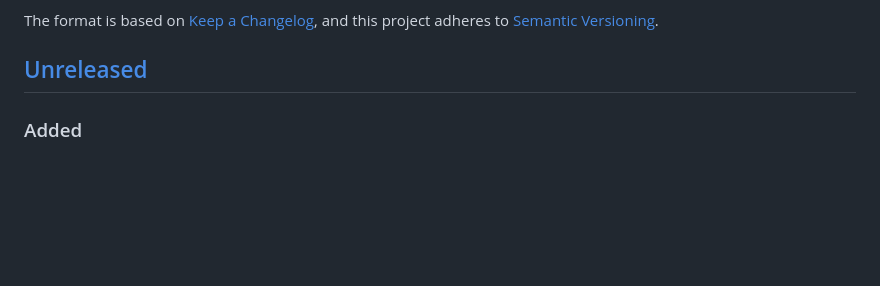
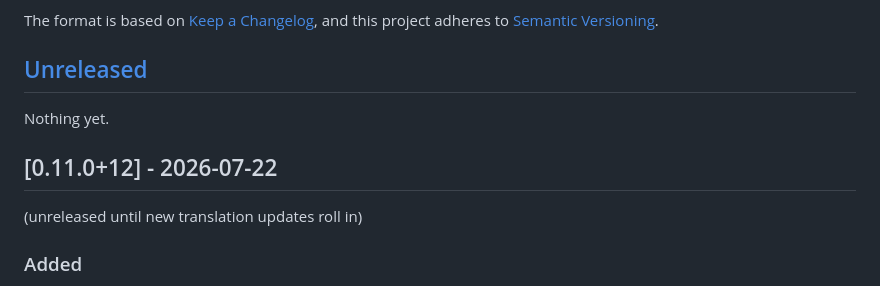
Before and after one commit to appsono/sono-new, a Markdown page: CHANGELOG.md, the part around the change. Drawn GitHub-style; blank space fills up the shorter version.

Commit message:
chore: update changelog

```diff
--- a/CHANGELOG.md
+++ b/CHANGELOG.md
@@ -6,6 +6,12 @@ The format is based on [Keep a Changelog](https://keepachangelog.com/en/1.1.0/),
 and this project adheres to [Semantic Versioning](https://semver.org/spec/v2.0.0.html).
 
 ## [Unreleased]
+
+Nothing yet.
+
+## [0.11.0+12] - 2026-07-22
+
+(unreleased until new translation updates roll in)
 
 ### Added
 
```
